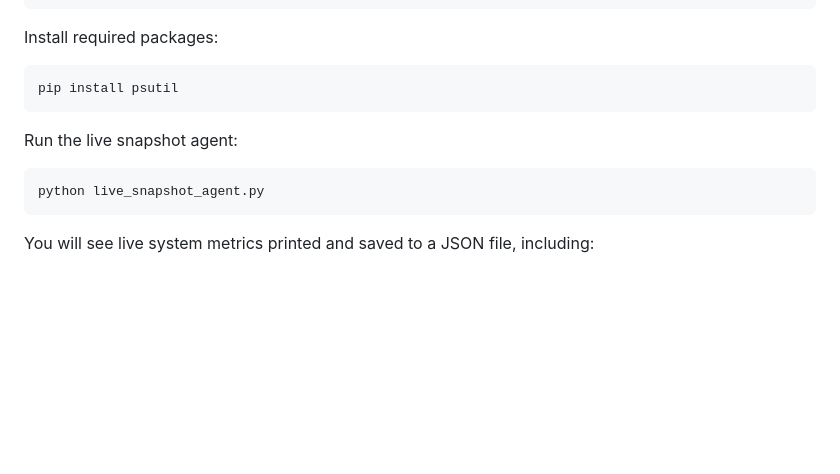
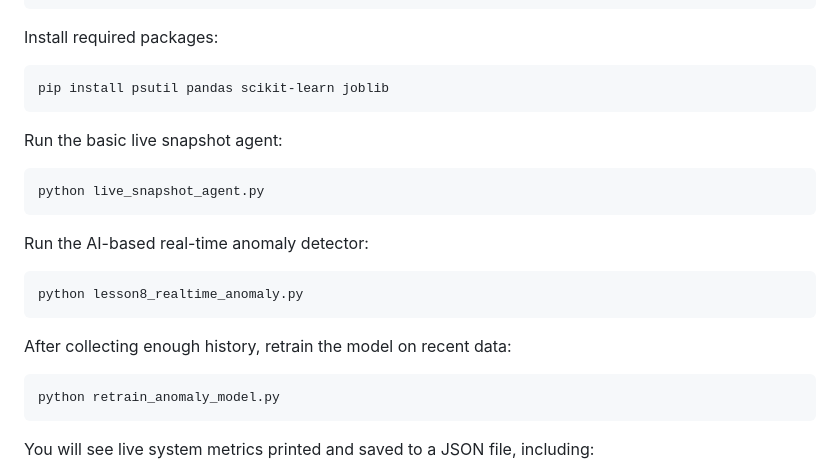
Before and after one commit to akashpagar1865/ICLIM, a Markdown page: README.md, the part around one of its changes. Drawn GitHub-style; blank space fills up the shorter version.

````diff
--- a/README.md
+++ b/README.md
@@ -93,15 +105,20 @@ python -m venv .venv
 
 Install required packages:
 
-```bash
-pip install psutil
-```
+    pip install psutil pandas scikit-learn joblib
 
-Run the live snapshot agent:
+Run the basic live snapshot agent:
 
-```bash
-python live_snapshot_agent.py
-```
+    python live_snapshot_agent.py
+
+Run the AI-based real-time anomaly detector:
+
+    python lesson8_realtime_anomaly.py
+
+After collecting enough history, retrain the model on recent data:
+
+    python retrain_anomaly_model.py
+
 
 You will see live system metrics printed and saved to a JSON file, including:
 
````
Also changed, not shown: other parts of README.md (+45 -32 lines).
